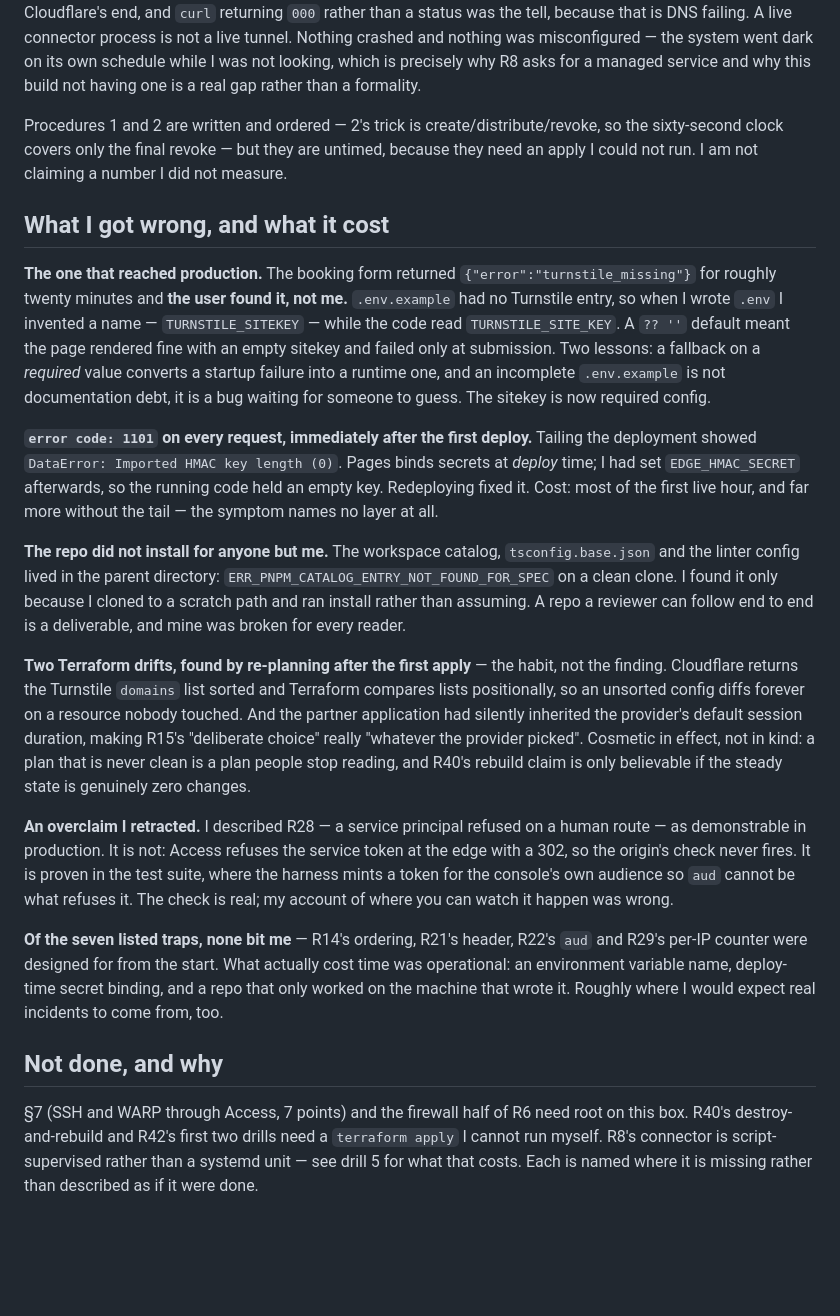
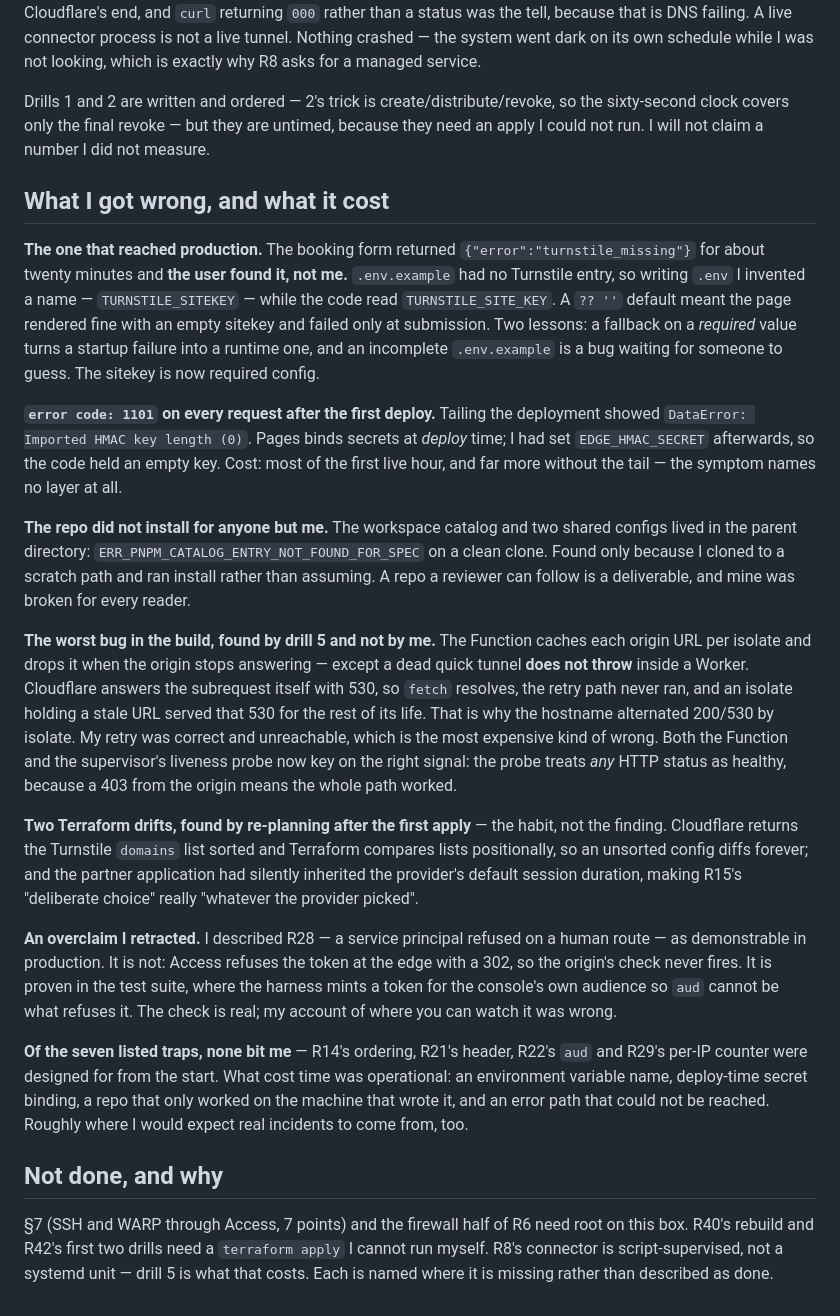
Before and after one commit to DushyantRajpurohit/meridian-build, a Markdown page: WRITEUP.md, the part around one of its changes. Drawn GitHub-style; blank space fills up the shorter version.

Commit message:
Writeup carries drill 5 and the 530 bug, at 1499 words
Co-Authored-By: Claude Opus 5 <noreply@anthropic.com>
Claude-Session: https://claude.ai/code/session_01TobP5eFibvMhDgZARiWWsQ

```diff
--- a/WRITEUP.md
+++ b/WRITEUP.md
@@ -81,57 +79,62 @@ public one could show it. The three `cloudflared` processes were **still running
 tunnel hostnames had been reaped at Cloudflare's end, and `curl` returning `000` rather than a
 status was the tell, because that is DNS failing. A live connector process is not a live tunnel.
-Nothing crashed and nothing was misconfigured — the system went dark on its own schedule while I
-was not looking, which is precisely why R8 asks for a managed service and why this build not
-having one is a real gap rather than a formality.
+Nothing crashed — the system went dark on its own schedule while I was not looking, which is
+exactly why R8 asks for a managed service.
 
-Procedures 1 and 2 are written and ordered — 2's trick is create/distribute/revoke, so the
+Drills 1 and 2 are written and ordered — 2's trick is create/distribute/revoke, so the
 sixty-second clock covers only the final revoke — but they are untimed, because they need an
-apply I could not run. I am not claiming a number I did not measure.
+apply I could not run. I will not claim a number I did not measure.
 
 ## What I got wrong, and what it cost
 
 **The one that reached production.** The booking form returned `{"error":"turnstile_missing"}`
-for roughly twenty minutes and **the user found it, not me.** `.env.example` had no Turnstile
-entry, so when I wrote `.env` I invented a name — `TURNSTILE_SITEKEY` — while the code read
+for about twenty minutes and **the user found it, not me.** `.env.example` had no Turnstile
+entry, so writing `.env` I invented a name — `TURNSTILE_SITEKEY` — while the code read
 `TURNSTILE_SITE_KEY`. A `?? ''` default meant the page rendered fine with an empty sitekey and
-failed only at submission. Two lessons: a fallback on a *required* value converts a startup
-failure into a runtime one, and an incomplete `.env.example` is not documentation debt, it is a
-bug waiting for someone to guess. The sitekey is now required config.
+failed only at submission. Two lessons: a fallback on a *required* value turns a startup failure
+into a runtime one, and an incomplete `.env.example` is a bug waiting for someone to guess. The
+sitekey is now required config.
 
-**`error code: 1101` on every request, immediately after the first deploy.** Tailing the
-deployment showed `DataError: Imported HMAC key length (0)`. Pages binds secrets at *deploy*
-time; I had set `EDGE_HMAC_SECRET` afterwards, so the running code held an empty key.
-Redeploying fixed it. Cost: most of the first live hour, and far more without the tail — the
-symptom names no layer at all.
+**`error code: 1101` on every request after the first deploy.** Tailing the deployment showed
+`DataError: Imported HMAC key length (0)`. Pages binds secrets at *deploy* time; I had set
+`EDGE_HMAC_SECRET` afterwards, so the code held an empty key. Cost: most of the first live hour,
+and far more without the tail — the symptom names no layer at all.
 
-**The repo did not install for anyone but me.** The workspace catalog, `tsconfig.base.json` and
-the linter config lived in the parent directory: `ERR_PNPM_CATALOG_ENTRY_NOT_FOUND_FOR_SPEC` on
-a clean clone. I found it only because I cloned to a scratch path and ran install rather than
-assuming. A repo a reviewer can follow end to end is a deliverable, and mine was broken for
-every reader.
+**The repo did not install for anyone but me.** The workspace catalog and two shared configs
+lived in the parent directory: `ERR_PNPM_CATALOG_ENTRY_NOT_FOUND_FOR_SPEC` on a clean clone.
+Found only because I cloned to a scratch path and ran install rather than assuming. A repo a
+reviewer can follow is a deliverable, and mine was broken for every reader.
+
+**The worst bug in the build, found by drill 5 and not by me.** The Function caches each
+origin URL per isolate and drops it when the origin stops answering — except a dead quick tunnel
+**does not throw** inside a Worker. Cloudflare answers the subrequest itself with 530, so
+`fetch` resolves, the retry path never ran, and an isolate holding a stale URL served that 530
+for the rest of its life. That is why the hostname alternated 200/530 by isolate. My retry was
+correct and unreachable, which is the most expensive kind of wrong. Both the Function and the
+supervisor's liveness probe now key on the right signal: the probe treats *any* HTTP status as
+healthy, because a 403 from the origin means the whole path worked.
 
 **Two Terraform drifts, found by re-planning after the first apply** — the habit, not the
 finding. Cloudflare returns the Turnstile `domains` list sorted and Terraform compares lists
-positionally, so an unsorted config diffs forever on a resource nobody touched. And the partner
-application had silently inherited the provider's default session duration, making R15's
-"deliberate choice" really "whatever the provider picked". Cosmetic in effect, not in kind: a
-plan that is never clean is a plan people stop reading, and R40's rebuild claim is only
-believable if the steady state is genuinely zero changes.
+positionally, so an unsorted config diffs forever; and the partner application had silently
+inherited the provider's default session duration, making R15's "deliberate choice" really
+"whatever the provider picked".
 
 **An overclaim I retracted.** I described R28 — a service principal refused on a human route —
-as demonstrable in production. It is not: Access refuses the service token at the edge with a
-302, so the origin's check never fires. It is proven in the test suite, where the harness mints
-a token for the console's own audience so `aud` cannot be what refuses it. The check is real; my
-account of where you can watch it happen was wrong.
+as demonstrable in production. It is not: Access refuses the token at the edge with a 302, so
+the origin's check never fires. It is proven in the test suite, where the harness mints a token
+for the console's own audience so `aud` cannot be what refuses it. The check is real; my account
+of where you can watch it was wrong.
 
 **Of the seven listed traps, none bit me** — R14's ordering, R21's header, R22's `aud` and
-R29's per-IP counter were designed for from the start. What actually cost time was operational:
-an environment variable name, deploy-time secret binding, and a repo that only worked on the
-machine that wrote it. Roughly where I would expect real incidents to come from, too.
+R29's per-IP counter were designed for from the start. What cost time was operational: an
+environment variable name, deploy-time secret binding, a repo that only worked on the machine
+that wrote it, and an error path that could not be reached. Roughly where I would expect real
+incidents to come from, too.
 
 ## Not done, and why
 
 §7 (SSH and WARP through Access, 7 points) and the firewall half of R6 need root on this box.
-R40's destroy-and-rebuild and R42's first two drills need a `terraform apply` I cannot run
-myself. R8's connector is script-supervised rather than a systemd unit — see drill 5 for what
-that costs. Each is named where it is missing rather than described as if it were done.
+R40's rebuild and R42's first two drills need a `terraform apply` I cannot run myself. R8's
+connector is script-supervised, not a systemd unit — drill 5 is what that costs. Each is named
+where it is missing rather than described as done.
```
Also changed, not shown: other parts of WRITEUP.md (+32 -34 lines).
